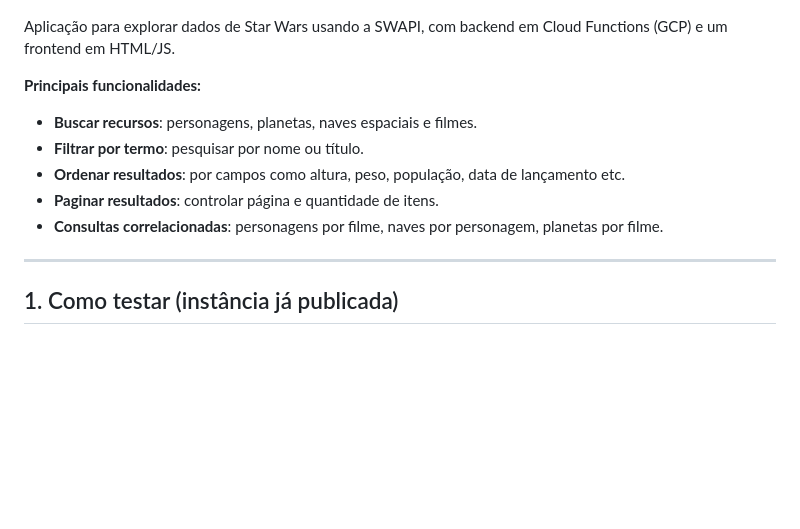
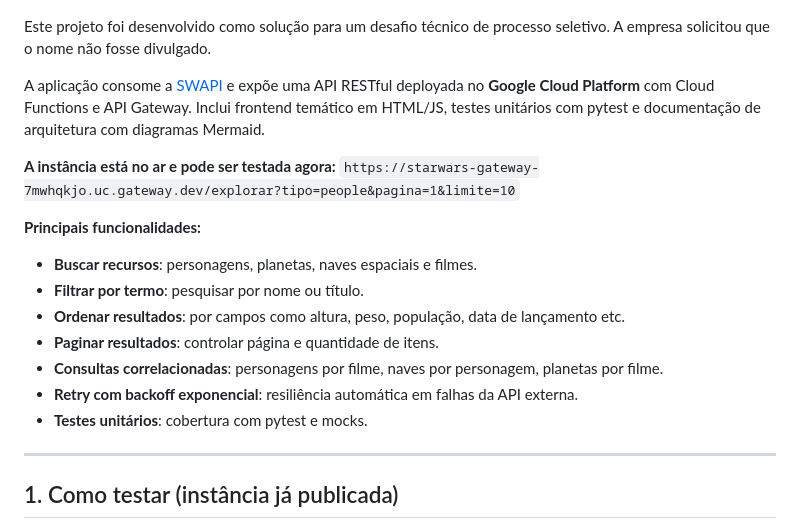
Before and after one commit to Augustuuuuu/star-wars-api, a Markdown page: README.md, the part around one of its changes. GitHub-like rendering; blank space fills up the shorter version.

Commit message:
docs: enhance README with technology badges, detailed project description, live instance link, and new feature highlights.

```diff
--- a/README.md
+++ b/README.md
@@ -2,7 +9,12 @@
 
 ![Interface do Star Wars API Explorer](docs/frontend.png)
 
-Aplicação para explorar dados de Star Wars usando a SWAPI, com backend em Cloud Functions (GCP) e um frontend em HTML/JS.
+Este projeto foi desenvolvido como solução para um desafio técnico de processo seletivo. A empresa solicitou que o nome não fosse divulgado.
+
+A aplicação consome a [SWAPI](https://swapi.dev) e expõe uma API RESTful deployada no **Google Cloud Platform** com Cloud Functions e API Gateway. Inclui frontend temático em HTML/JS, testes unitários com pytest e documentação de arquitetura com diagramas Mermaid.
+
+**A instância está no ar e pode ser testada agora:**
+`https://starwars-gateway-7mwhqkjo.uc.gateway.dev/explorar?tipo=people&pagina=1&limite=10`
 
 **Principais funcionalidades:**
 
@@ -11,6 +23,8 @@ Aplicação para explorar dados de Star Wars usando a SWAPI, com backend em Clou
 - **Ordenar resultados**: por campos como altura, peso, população, data de lançamento etc.
 - **Paginar resultados**: controlar página e quantidade de itens.
 - **Consultas correlacionadas**: personagens por filme, naves por personagem, planetas por filme.
+- **Retry com backoff exponencial**: resiliência automática em falhas da API externa.
+- **Testes unitários**: cobertura com pytest e mocks.
 
 ---
 
```
Also changed, not shown: other parts of README.md (+7 -0 lines).
